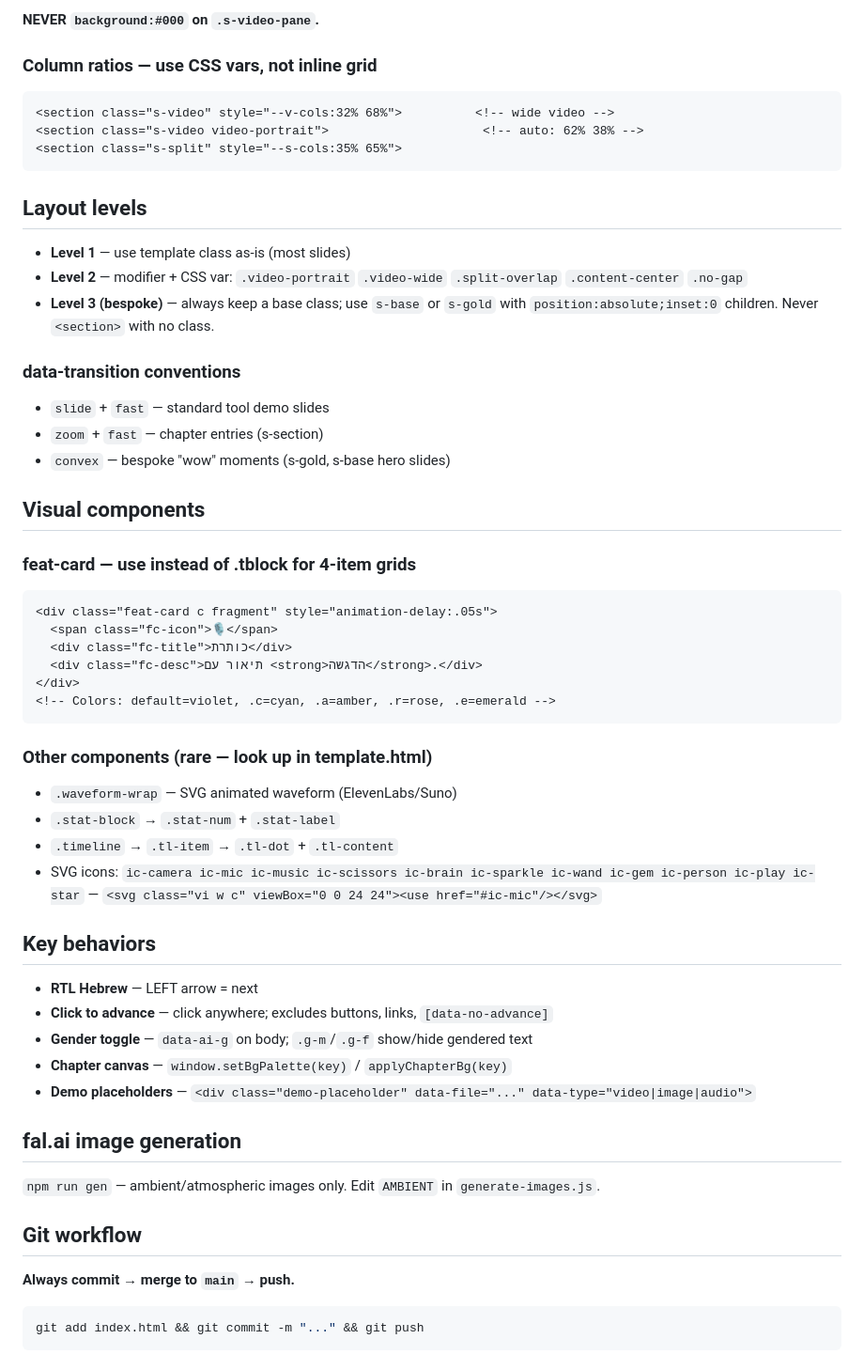
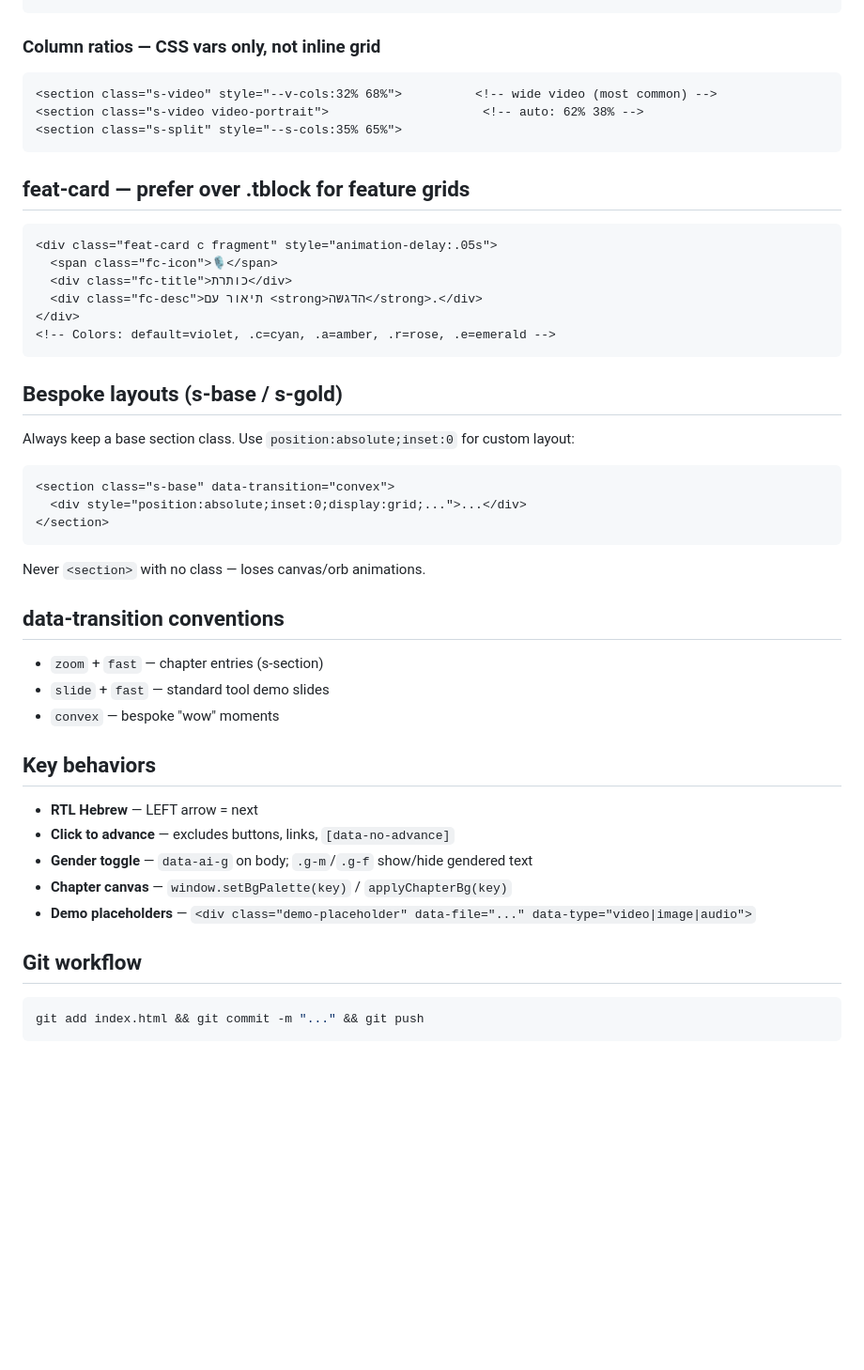
Before and after one commit to orisamuel/AI-presentation, a Markdown page: CLAUDE.md, the part around one of its changes. Shown at 94% size. Rendered like a GitHub page; blank space fills up the shorter version.

Commit message:
CLAUDE.md: reflect actual working patterns — 89 slides, remove template.html/fal.ai workflow, add working method, slides skill warning

````diff
--- a/CLAUDE.md
+++ b/CLAUDE.md
@@ -48,26 +60,13 @@ Other classes exist in CSS (s-fullbleed, s-stats, s-compare, s-gallery, etc.)
 ```
-**NEVER `background:#000` on `.s-video-pane`.**
 
-### Column ratios — use CSS vars, not inline grid
+### Column ratios — CSS vars only, not inline grid
 ```html
-<section class="s-video" style="--v-cols:32% 68%">          <!-- wide video -->
+<section class="s-video" style="--v-cols:32% 68%">          <!-- wide video (most common) -->
 <section class="s-video video-portrait">                     <!-- auto: 62% 38% -->
 <section class="s-split" style="--s-cols:35% 65%">
 ```
 
-## Layout levels
-- **Level 1** — use template class as-is (most slides)
-- **Level 2** — modifier + CSS var: `.video-portrait` `.video-wide` `.split-overlap` `.content-center` `.no-gap`
-- **Level 3 (bespoke)** — always keep a base class; use `s-base` or `s-gold` with `position:absolute;inset:0` children. Never `<section>` with no class.
-
-### data-transition conventions
-- `slide` + `fast` — standard tool demo slides
-- `zoom` + `fast` — chapter entries (s-section)
-- `convex` — bespoke "wow" moments (s-gold, s-base hero slides)
-
-## Visual components
-
-### feat-card — use instead of .tblock for 4-item grids
+## feat-card — prefer over .tblock for feature grids
 ```html
 <div class="feat-card c fragment" style="animation-delay:.05s">
   <span class="fc-icon">🎙️</span>
@@ -77,24 +76,28 @@ Other classes exist in CSS (s-fullbleed, s-stats, s-compare, s-gallery, etc.)
 <!-- Colors: default=violet, .c=cyan, .a=amber, .r=rose, .e=emerald -->
 ```
 
-### Other components (rare — look up in template.html)
-- `.waveform-wrap` — SVG animated waveform (ElevenLabs/Suno)
-- `.stat-block` → `.stat-num` + `.stat-label`
-- `.timeline` → `.tl-item` → `.tl-dot` + `.tl-content`
-- SVG icons: `ic-camera ic-mic ic-music ic-scissors ic-brain ic-sparkle ic-wand ic-gem ic-person ic-play ic-star` — `<svg class="vi w c" viewBox="0 0 24 24"><use href="#ic-mic"/></svg>`
+## Bespoke layouts (s-base / s-gold)
+Always keep a base section class. Use `position:absolute;inset:0` for custom layout:
+```html
+<section class="s-base" data-transition="convex">
+  <div style="position:absolute;inset:0;display:grid;...">...</div>
+</section>
+```
+Never `<section>` with no class — loses canvas/orb animations.
+
+## data-transition conventions
+- `zoom` + `fast` — chapter entries (s-section)
+- `slide` + `fast` — standard tool demo slides
+- `convex` — bespoke "wow" moments
 
 ## Key behaviors
 - **RTL Hebrew** — LEFT arrow = next
-- **Click to advance** — click anywhere; excludes buttons, links, `[data-no-advance]`
+- **Click to advance** — excludes buttons, links, `[data-no-advance]`
 - **Gender toggle** — `data-ai-g` on body; `.g-m`/`.g-f` show/hide gendered text
 - **Chapter canvas** — `window.setBgPalette(key)` / `applyChapterBg(key)`
 - **Demo placeholders** — `<div class="demo-placeholder" data-file="..." data-type="video|image|audio">`
 
-## fal.ai image generation
-`npm run gen` — ambient/atmospheric images only. Edit `AMBIENT` in `generate-images.js`.
-
 ## Git workflow
-**Always commit → merge to `main` → push.**
 ```bash
 git add index.html && git commit -m "..." && git push
 ```
````
Also changed, not shown: other parts of CLAUDE.md (+27 -15 lines).
